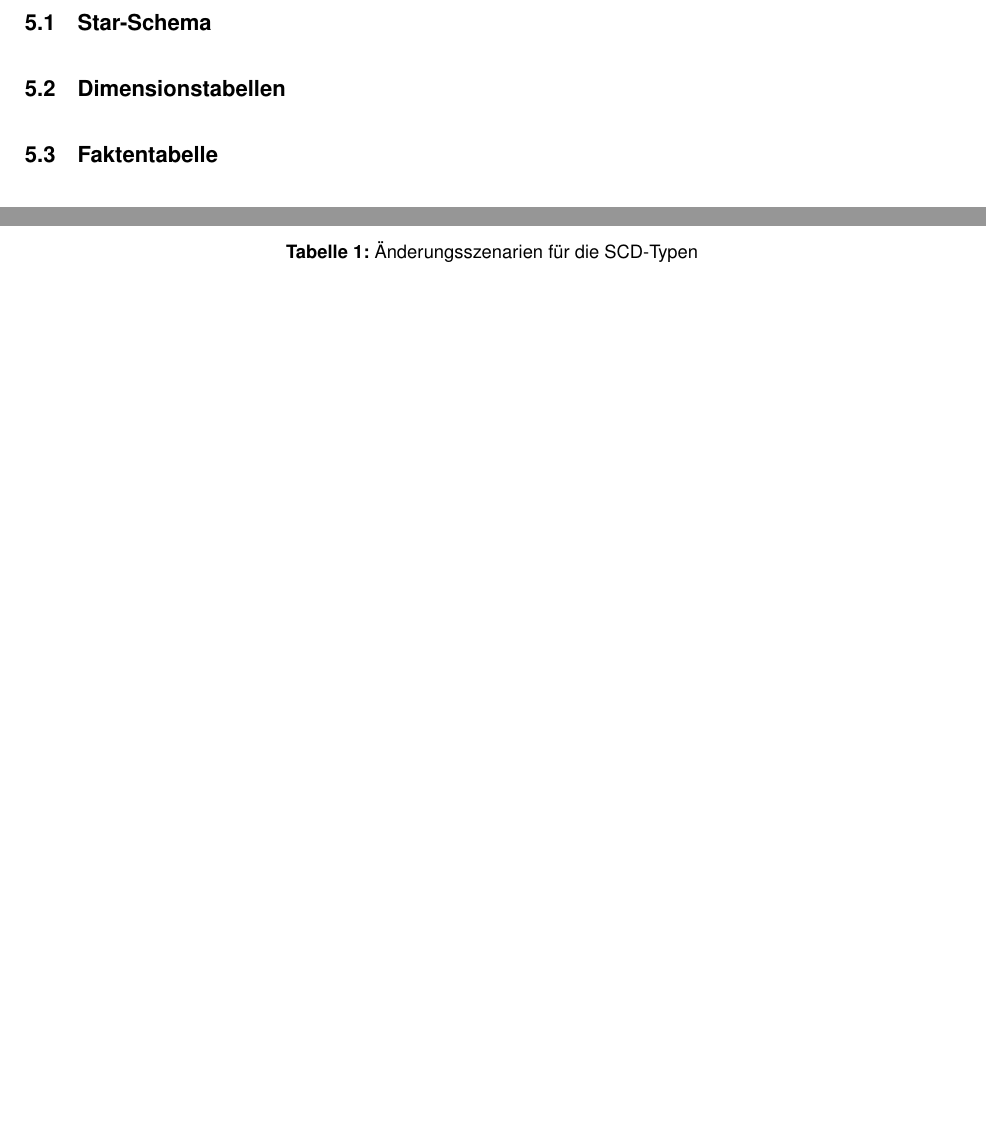
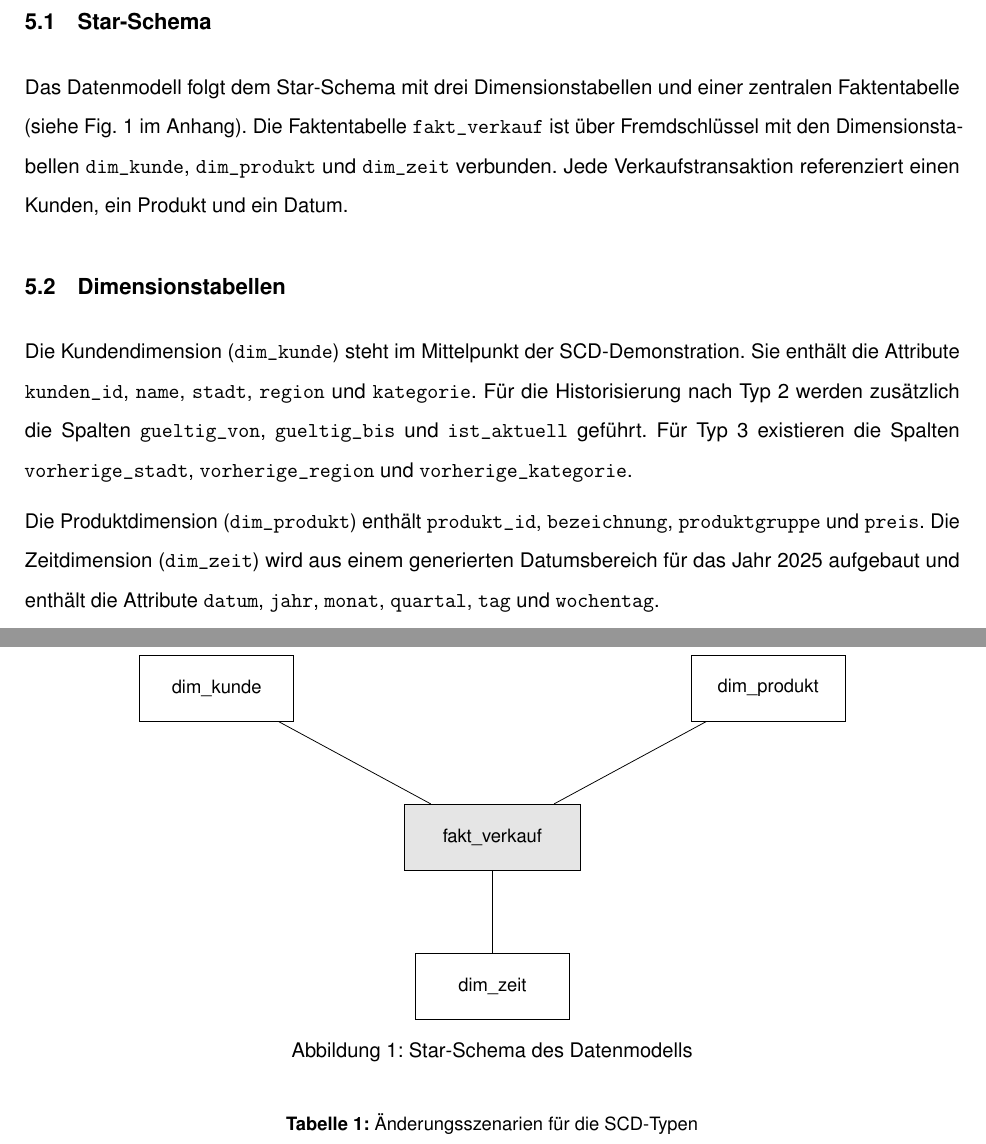
Before and after one commit to svenb23/BI, a LaTeX document (reports/report.tex): two parts of pages 11 and 13 of 13 before the commit and two parts of pages 11 and 14 of 14 after it, joined at a grey line, cut so that both start at the same text, the shorter picture padded with empty space. Compiled offline with pdfLaTeX.

Commit message:
Add dimension tables section

```diff
--- a/reports/report.tex
+++ b/reports/report.tex
@@ -9,6 +9,7 @@
 \usepackage{amsmath}
 \usepackage{float}
 \usepackage{tikz}
+\usetikzlibrary{positioning}
 
 \usepackage[scaled]{helvet}
 \renewcommand{\familydefault}{\sfdefault}
@@ -267,10 +268,22 @@ Historisierung durch Snapshots reduziert den manuellen Aufwand erheblich. Beide
 \section{Erstellung des Datenmodells}
 
 \subsection{Star-Schema}
-% TODO
+Das Datenmodell folgt dem Star-Schema mit drei Dimensionstabellen und einer zentralen Faktentabelle
+(siehe \cref{fig:star_schema} im Anhang). Die Faktentabelle \texttt{fakt\_verkauf} ist über Fremdschlüssel
+ mit den Dimensionstabellen \texttt{dim\_kunde}, \texttt{dim\_produkt} und \texttt{dim\_zeit} verbunden.
+ Jede Verkaufstransaktion referenziert einen Kunden, ein Produkt und ein Datum.
 
 \subsection{Dimensionstabellen}
-% TODO
+Die Kundendimension (\texttt{dim\_kunde}) steht im Mittelpunkt der \gls{scd}-Demonstration.
+Sie enthält die Attribute \texttt{kunden\_id}, \texttt{name}, \texttt{stadt}, \texttt{region}
+und \texttt{kategorie}. Für die Historisierung nach Typ 2 werden zusätzlich die Spalten
+\texttt{gueltig\_von}, \texttt{gueltig\_bis} und \texttt{ist\_aktuell} geführt. Für Typ 3
+existieren die Spalten \texttt{vorherige\_stadt}, \texttt{vorherige\_region} und \texttt{vorherige\_kategorie}.
+
+Die Produktdimension (\texttt{dim\_produkt}) enthält \texttt{produkt\_id}, \texttt{bezeichnung},
+\texttt{produktgruppe} und \texttt{preis}. Die Zeitdimension (\texttt{dim\_zeit}) wird aus einem
+generierten Datumsbereich für das Jahr 2025 aufgebaut und enthält die Attribute \texttt{datum},
+\texttt{jahr}, \texttt{monat}, \texttt{quartal}, \texttt{tag} und \texttt{wochentag}.
 
 \subsection{Faktentabelle}
 % TODO
@@ -341,6 +354,25 @@ Historisierung durch Snapshots reduziert den manuellen Aufwand erheblich. Beide
 
 % TODO: Quellcode, Screenshots, vollständige Tabellen
 
+\begin{figure}[H]
+\centering
+\begin{tikzpicture}[
+    table/.style={rectangle, draw, minimum width=2.8cm, minimum height=1.2cm, align=center, font=\small},
+    fact/.style={table, fill=gray!20, minimum width=3.2cm},
+]
+\node[fact] (fakt) {fakt\_verkauf};
+\node[table] (kunde) [above left=1.5cm and 2cm of fakt] {dim\_kunde};
+\node[table] (produkt) [above right=1.5cm and 2cm of fakt] {dim\_produkt};
+\node[table] (zeit) [below=1.5cm of fakt] {dim\_zeit};
+
+\draw[-] (fakt) -- (kunde);
+\draw[-] (fakt) -- (produkt);
+\draw[-] (fakt) -- (zeit);
+\end{tikzpicture}
+\caption{Star-Schema des Datenmodells}
+\label{fig:star_schema}
+\end{figure}
+
 \begin{table}[H]
 \centering
 \caption{Änderungsszenarien für die SCD-Typen}
```
Also changed, not shown: reports/report.pdf.
